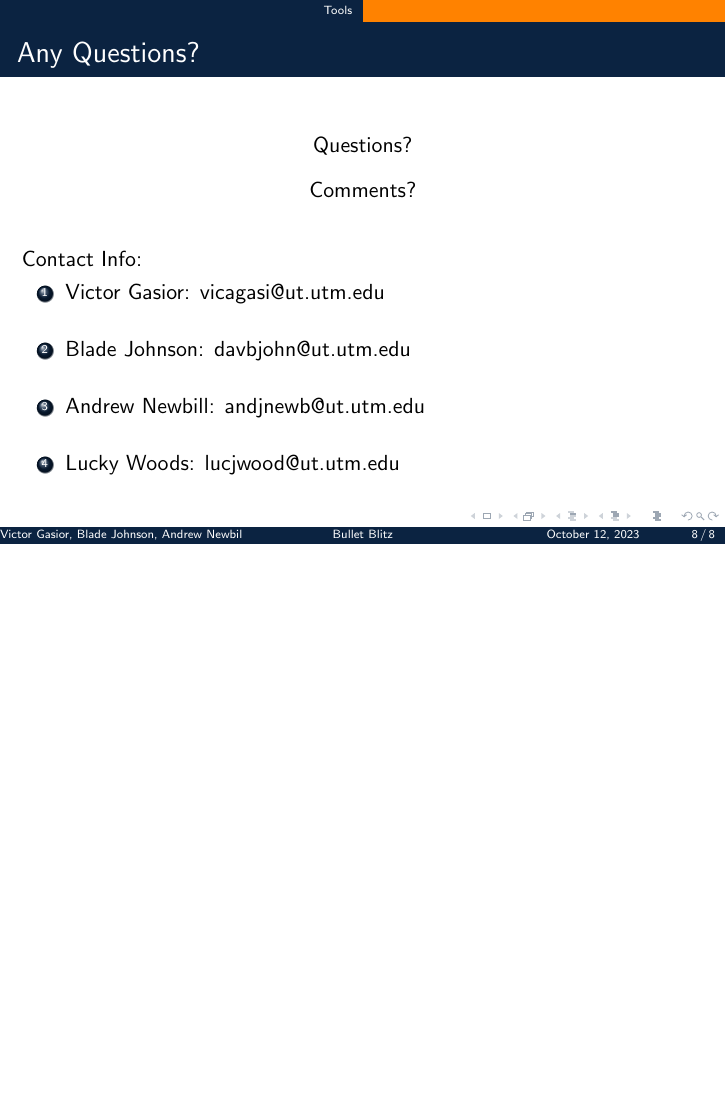
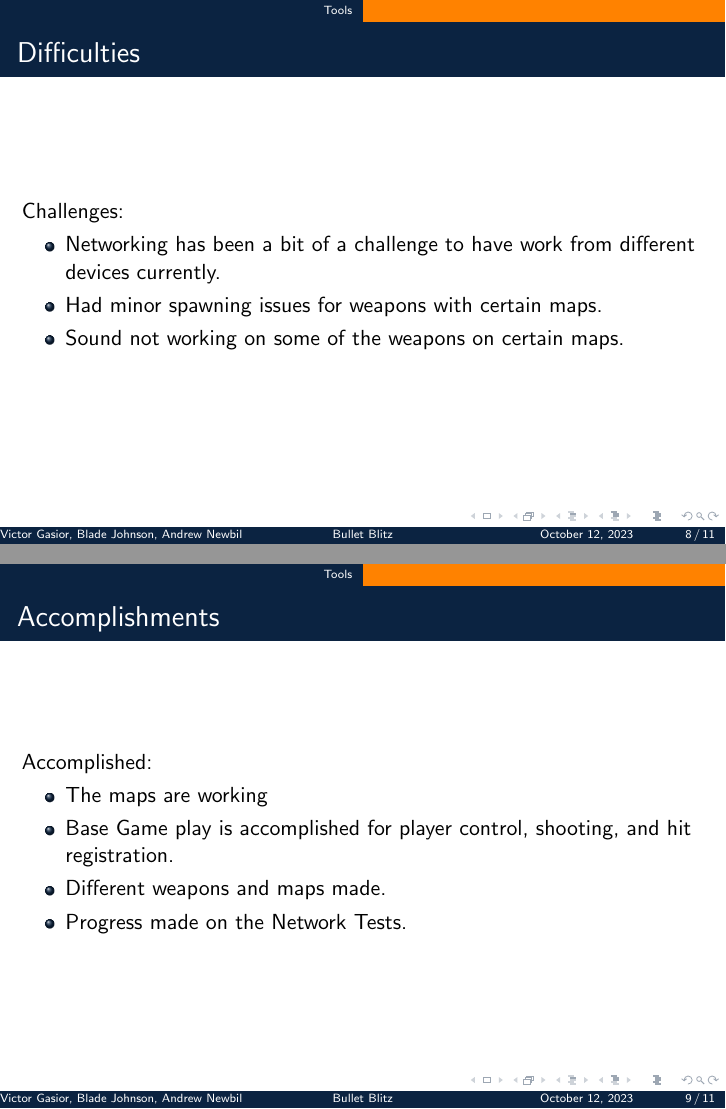
Before and after one commit to johnsond102108/SeniorProject, LaTeX slides (DocumentationFile/presentation/presentation_starter.tex): page 8 of 8 before the commit and pages 8 and 9 of 11 after it, the two joined at a grey line, the shorter picture padded with empty space. Compiled offline with pdfLaTeX.

Commit message:
Documentation Update 10/11/2023

```diff
--- a/DocumentationFile/presentation/presentation_starter.tex
+++ b/DocumentationFile/presentation/presentation_starter.tex
@@ -138,2 +148,19 @@ Demo of the player in the game environment.
 }
 
+\frameT{Difficulties}{
+  Challenges:
+  \begin{itemize}
+      \item Networking has been a bit of a challenge to have work from different devices currently.
+      \item Had minor spawning issues for weapons with certain maps.
+      \item Sound not working on some of the weapons on certain maps.
+  \end{itemize}
+}
+
+\frameT{Accomplishments}{
+  Accomplished:
+  \begin{itemize}
+      \item The maps are working
+      \item Base Game play is accomplished for player control, shooting, and hit registration.
+      \item Different weapons and maps made.
+      \item Progress made on the Network Tests.
+  \end{itemize}
```
Also changed, not shown: DocumentationFile/report/report_starter.tex (+8 -0 lines), DocumentationFile/presentation/figures/LogoUsed.png (added), DocumentationFile/presentation/figures/LogosV2.png (added), DocumentationFile/presentation/figures/QuakeII.jpg (added), DocumentationFile/presentation/figures/UnrealEngineLogo.png (added), DocumentationFile/report/report_starter.pdf, DocumentationFile/presentation/presentation_starter.tex (29 more changed lines), 9 other files.
